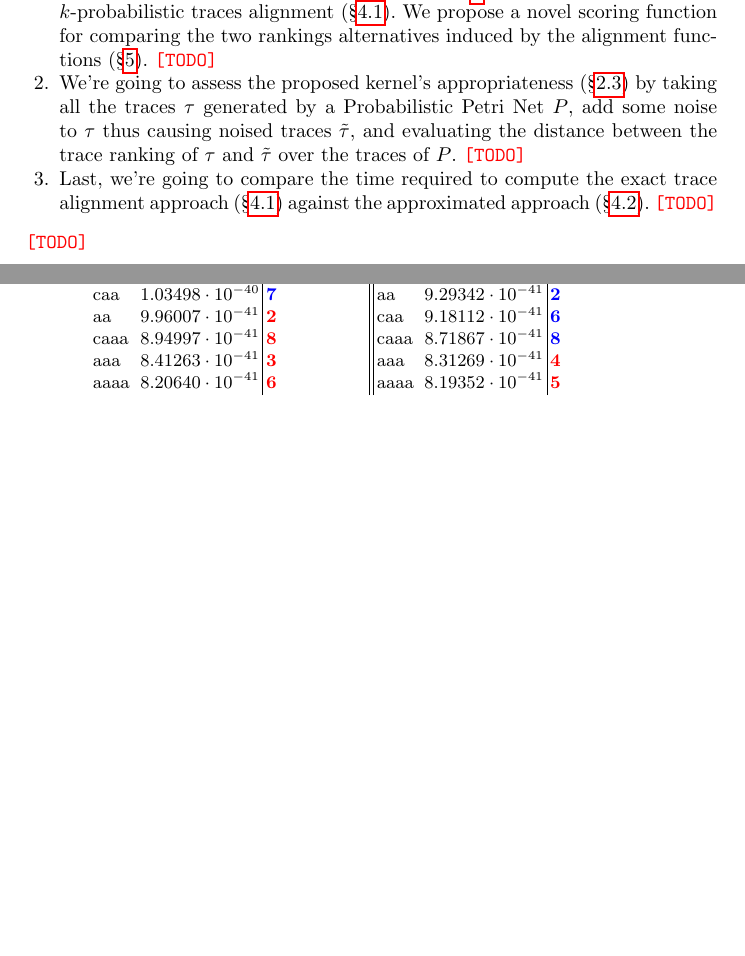
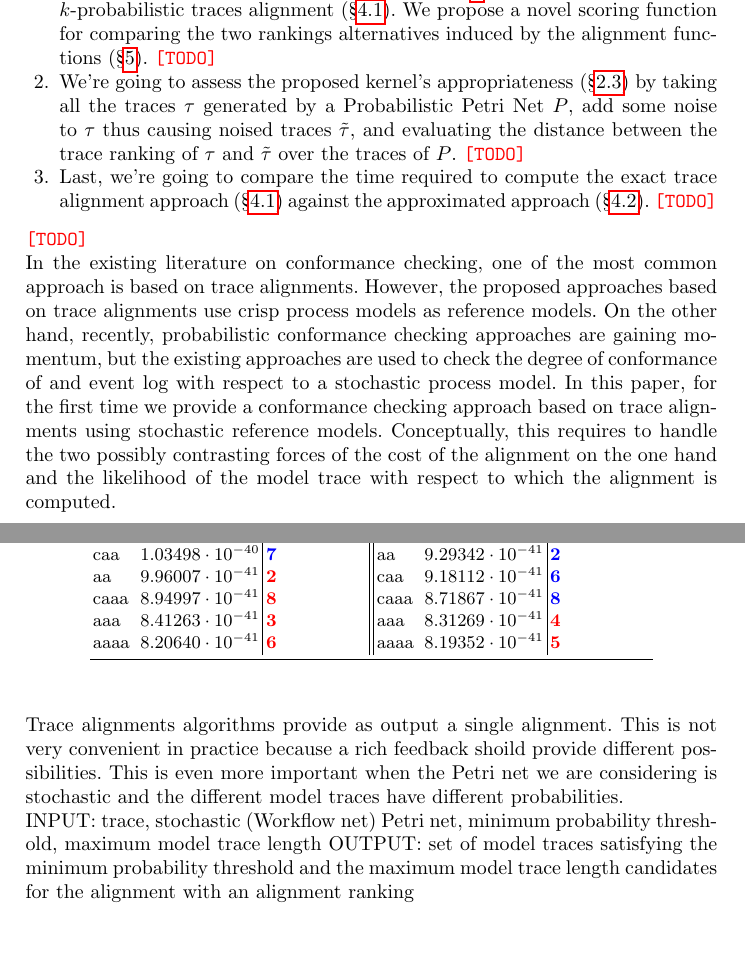
Before and after one commit to jackbergus/ijcai21-probtrace2, a LaTeX thesis (main.tex, which reads sections/01_introduction.tex, sections/04_proposal.tex): two parts of pages 1 and 18 of 20 before the commit and two parts of pages 1 and 19 of 21 after it, joined at a grey line, cut so that both start at the same text, the shorter picture padded with empty space. Compiled offline with pdfLaTeX.

Commit message:
modifications applied during the meeting on 26/11/2020

```diff
--- a/sections/01_introduction.tex
+++ b/sections/01_introduction.tex
@@ -7,6 +7,9 @@ Then, we're going to perform experiments for empirically evaluating some of the
 	\item Last, we're going to compare the time required to compute the exact trace alignment approach (\S\ref{subsec:exbkptap}) against the approximated approach (\S\ref{subsec:akptap}). \texttt{\color{red}[TODO]}
 \end{enumerate}
 \texttt{\color{red}[TODO]}
+
+In the existing literature on conformance checking, one of the most common approach is based on trace alignments. However, the proposed approaches based on trace alignments use crisp process models as reference models. On the other hand, recently, probabilistic conformance checking approaches are gaining momentum, but the existing approaches are used to check the degree of conformance of and event log with respect to a stochastic process model.
+In this paper, for the first time we provide a conformance checking approach based on trace alignments using stochastic reference models. Conceptually, this requires to handle the two possibly contrasting forces of the cost of the alignment on the one hand and the likelihood of the model trace with respect to which the alignment is computed.
 
 %
 %Temporal business constraints have been extensively adopted to declaratively capture the acceptable courses of execution in a business process. In particular, the \emph{\declare} constraint-based process modeling language \cite{PeSV07} has been introduced as a front-end language to specify business constraints based on Linear Temporal Logic over finite traces (\LTLf) \cite{DeVa13}.
--- a/sections/04_proposal.tex
+++ b/sections/04_proposal.tex
@@ -305,3 +305,9 @@ Let us compare the ranking results by replacing our proposed edge embedding in $
 \end{example}
 
 In the next section, we propose a novel scoring function providing a numerical characterization for objectively comparing the ranking results by both changing the edge embedding definition and the graph distribution. Before doing so, we're going to compare such proposed function to the well-known Spearman Correlation Index.
+
+
+Trace alignments algorithms provide as output a single alignment. This is not very convenient in practice because a rich feedback shoild provide different possibilities. This is even more important when the Petri net we are considering is stochastic and the different model traces have different probabilities.
+
+INPUT: trace, stochastic (Workflow net) Petri net, minimum probability threshold, maximum model trace length
+OUTPUT: set of model traces satisfying the minimum probability threshold and the maximum model trace length candidates for the alignment with an alignment ranking
```
Also changed, not shown: sections/06_conclusion.tex (+2 -0 lines).
